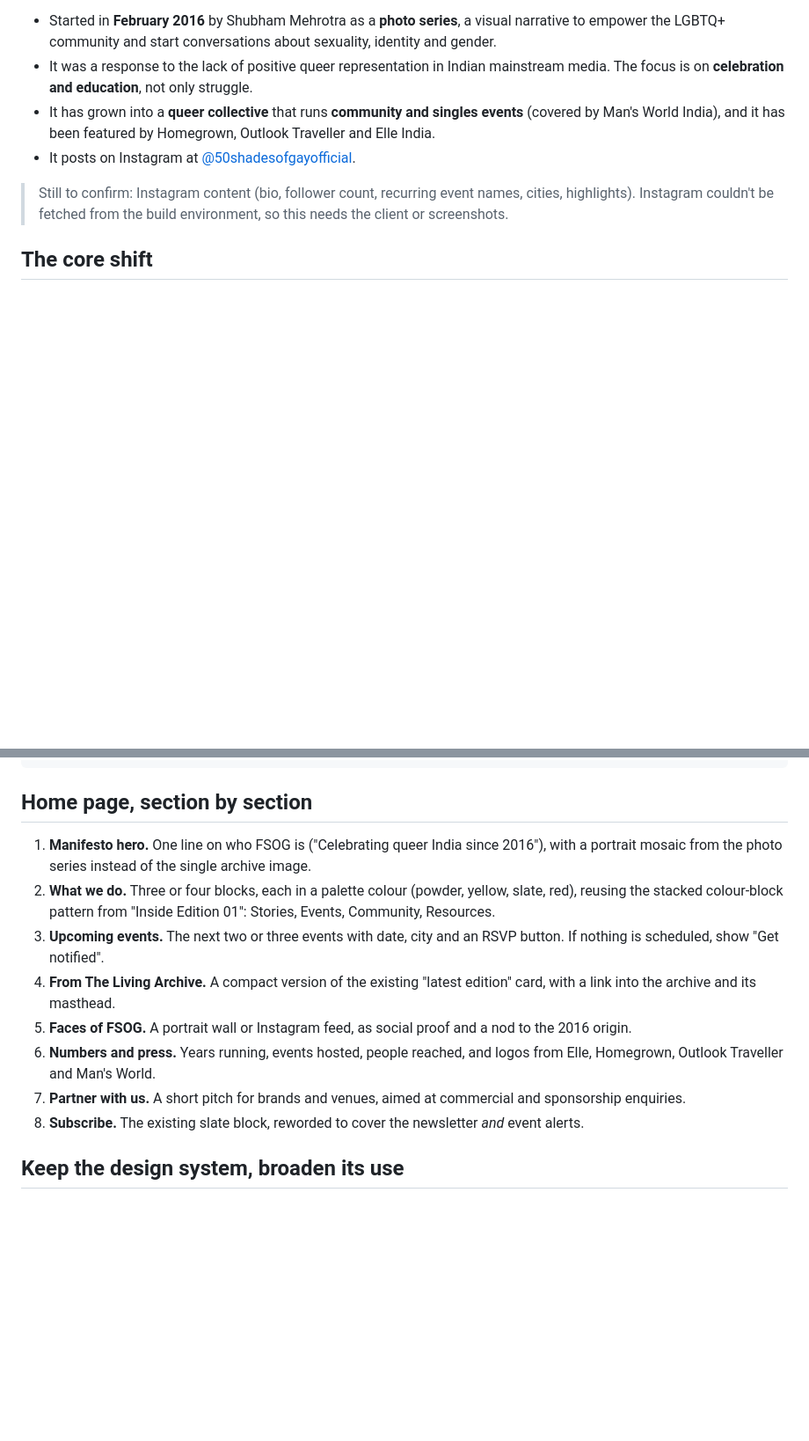
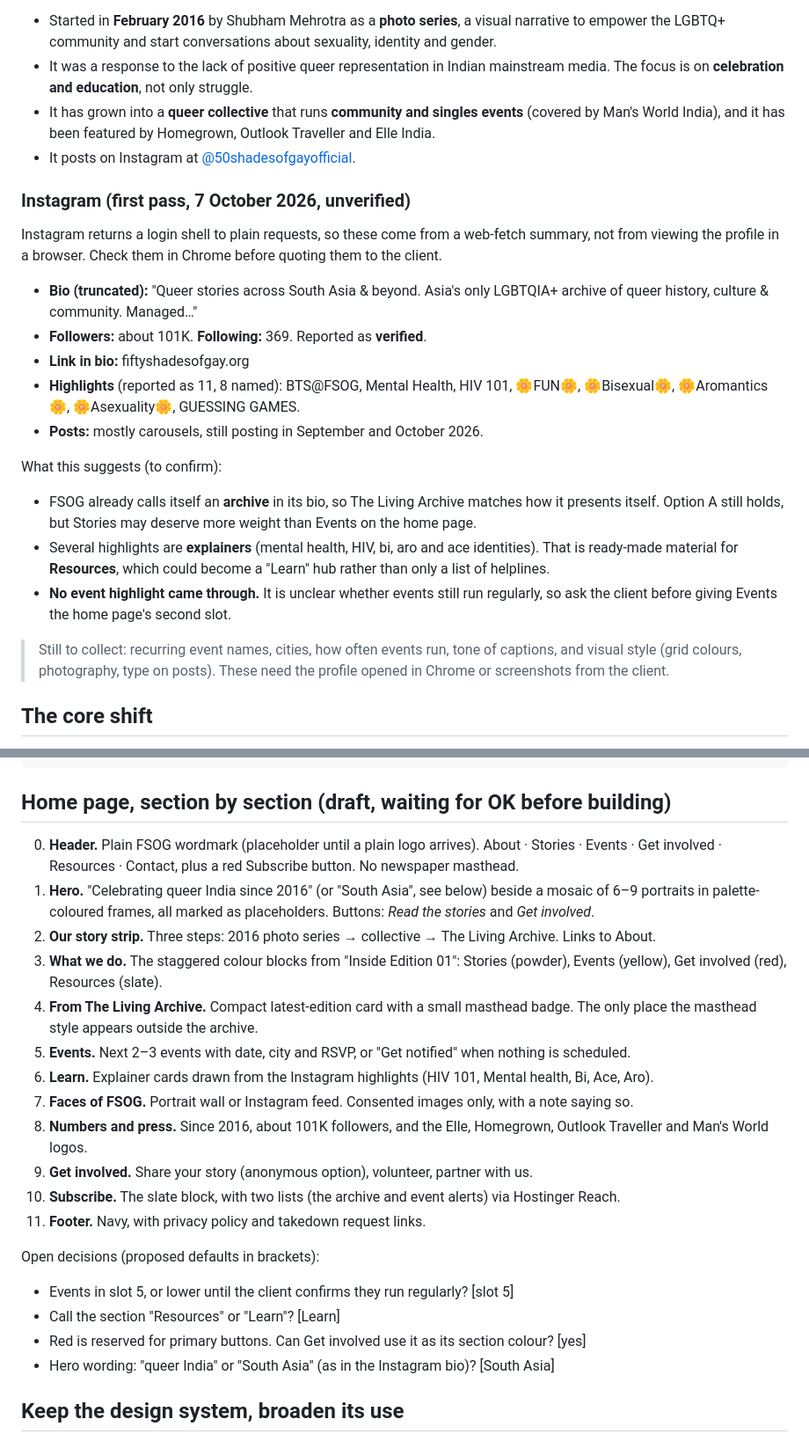
Before and after one commit to QuickSolo5567/fsog-website, a Markdown page: docs/website-plan.md, 2 parts joined by grey strips. Shown at 88% size. GitHub-like rendering; blank space fills up the shorter version.

Commit message:
Add Instagram first pass and draft home page proposal to plan
Instagram details came from a web-fetch summary and are marked
unverified until checked in a logged-in browser. The home page
proposal and its open decisions are recorded so work can continue
from another session.

Co-Authored-By: Claude Opus 5.5 <noreply@anthropic.com>

````diff
--- a/docs/website-plan.md
+++ b/docs/website-plan.md
@@ -11,7 +11,23 @@ What we know about FSOG from public coverage:
 - It has grown into a **queer collective** that runs **community and singles events** (covered by Man's World India), and it has been featured by Homegrown, Outlook Traveller and Elle India.
 - It posts on Instagram at [@50shadesofgayofficial](https://www.instagram.com/50shadesofgayofficial/).
 
-> Still to confirm: Instagram content (bio, follower count, recurring event names, cities, highlights). Instagram couldn't be fetched from the build environment, so this needs the client or screenshots.
+### Instagram (first pass, 7 October 2026, unverified)
+
+Instagram returns a login shell to plain requests, so these come from a web-fetch summary, not from viewing the profile in a browser. Check them in Chrome before quoting them to the client.
+
+- **Bio (truncated):** "Queer stories across South Asia & beyond. Asia's only LGBTQIA+ archive of queer history, culture & community. Managed…"
+- **Followers:** about 101K. **Following:** 369. Reported as **verified**.
+- **Link in bio:** fiftyshadesofgay.org
+- **Highlights** (reported as 11, 8 named): BTS@FSOG, Mental Health, HIV 101, 🌼FUN🌼, 🌼Bisexual🌼, 🌼Aromantics🌼, 🌼Asexuality🌼, GUESSING GAMES.
+- **Posts:** mostly carousels, still posting in September and October 2026.
+
+What this suggests (to confirm):
+
+- FSOG already calls itself an **archive** in its bio, so The Living Archive matches how it presents itself. Option A still holds, but Stories may deserve more weight than Events on the home page.
+- Several highlights are **explainers** (mental health, HIV, bi, aro and ace identities). That is ready-made material for **Resources**, which could become a "Learn" hub rather than only a list of helplines.
+- **No event highlight came through.** It is unclear whether events still run regularly, so ask the client before giving Events the home page's second slot.
+
+> Still to collect: recurring event names, cities, how often events run, tone of captions, and visual style (grid colours, photography, type on posts). These need the profile opened in Chrome or screenshots from the client.
 
 ## The core shift
 
@@ -62,16 +78,27 @@ Subscribe (newsletter)
 Contact
 ```
 
-## Home page, section by section
+## Home page, section by section (draft, waiting for OK before building)
 
-1. **Manifesto hero.** One line on who FSOG is ("Celebrating queer India since 2016"), with a portrait mosaic from the photo series instead of the single archive image.
-2. **What we do.** Three or four blocks, each in a palette colour (powder, yellow, slate, red), reusing the stacked colour-block pattern from "Inside Edition 01": Stories, Events, Community, Resources.
-3. **Upcoming events.** The next two or three events with date, city and an RSVP button. If nothing is scheduled, show "Get notified".
-4. **From The Living Archive.** A compact version of the existing "latest edition" card, with a link into the archive and its masthead.
-5. **Faces of FSOG.** A portrait wall or Instagram feed, as social proof and a nod to the 2016 origin.
-6. **Numbers and press.** Years running, events hosted, people reached, and logos from Elle, Homegrown, Outlook Traveller and Man's World.
-7. **Partner with us.** A short pitch for brands and venues, aimed at commercial and sponsorship enquiries.
-8. **Subscribe.** The existing slate block, reworded to cover the newsletter *and* event alerts.
+0. **Header.** Plain FSOG wordmark (placeholder until a plain logo arrives). About · Stories · Events · Get involved · Resources · Contact, plus a red Subscribe button. No newspaper masthead.
+1. **Hero.** "Celebrating queer India since 2016" (or "South Asia", see below) beside a mosaic of 6–9 portraits in palette-coloured frames, all marked as placeholders. Buttons: *Read the stories* and *Get involved*.
+2. **Our story strip.** Three steps: 2016 photo series → collective → The Living Archive. Links to About.
+3. **What we do.** The staggered colour blocks from "Inside Edition 01": Stories (powder), Events (yellow), Get involved (red), Resources (slate).
+4. **From The Living Archive.** Compact latest-edition card with a small masthead badge. The only place the masthead style appears outside the archive.
+5. **Events.** Next 2–3 events with date, city and RSVP, or "Get notified" when nothing is scheduled.
+6. **Learn.** Explainer cards drawn from the Instagram highlights (HIV 101, Mental health, Bi, Ace, Aro).
+7. **Faces of FSOG.** Portrait wall or Instagram feed. Consented images only, with a note saying so.
+8. **Numbers and press.** Since 2016, about 101K followers, and the Elle, Homegrown, Outlook Traveller and Man's World logos.
+9. **Get involved.** Share your story (anonymous option), volunteer, partner with us.
+10. **Subscribe.** The slate block, with two lists (the archive and event alerts) via Hostinger Reach.
+11. **Footer.** Navy, with privacy policy and takedown request links.
+
+Open decisions (proposed defaults in brackets):
+
+- Events in slot 5, or lower until the client confirms they run regularly? [slot 5]
+- Call the section "Resources" or "Learn"? [Learn]
+- Red is reserved for primary buttons. Can Get involved use it as its section colour? [yes]
+- Hero wording: "queer India" or "South Asia" (as in the Instagram bio)? [South Asia]
 
 ## Keep the design system, broaden its use
 
````
